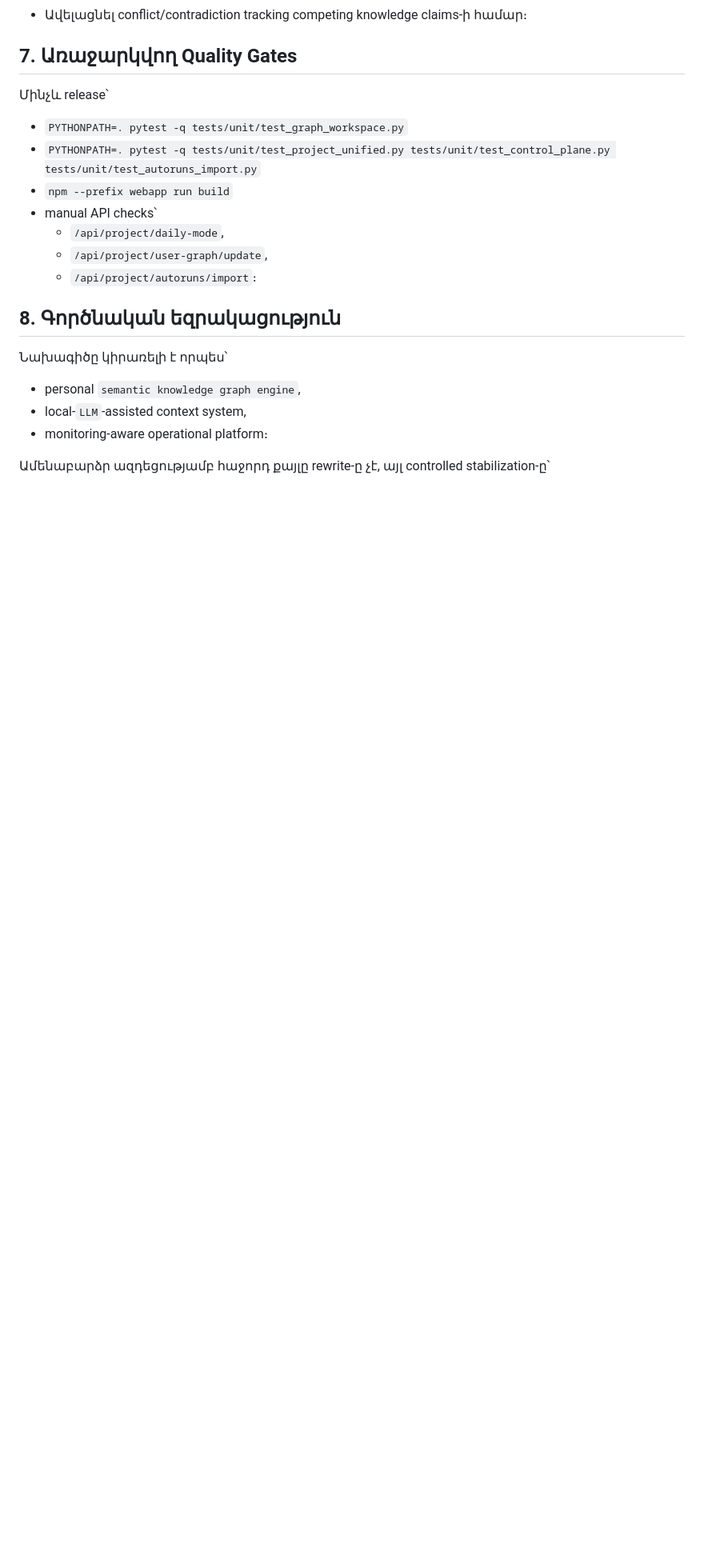
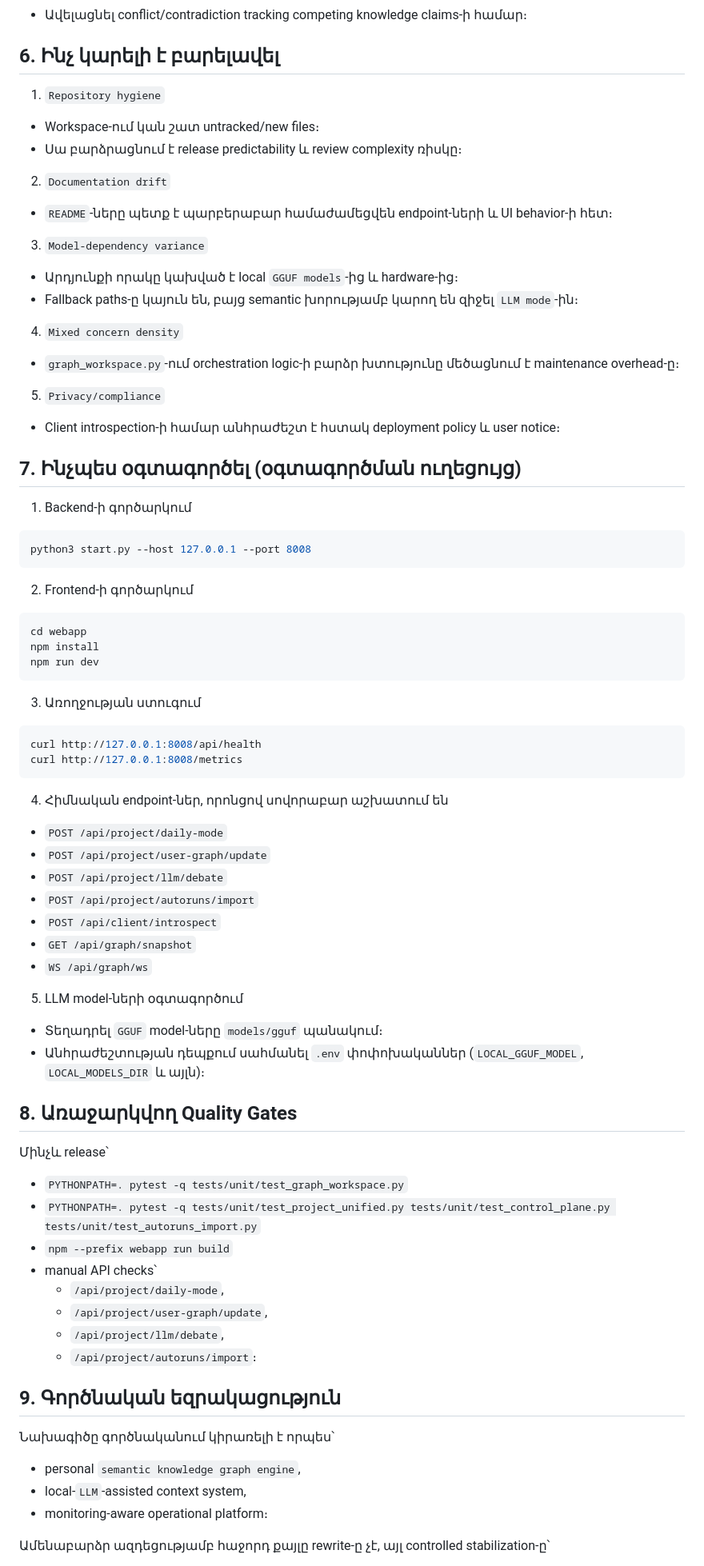
Before and after one commit to Karapet37/Diplom, a Markdown page: READMEREPORT.md, the part around one of its changes. Shown at 80% size. Drawn GitHub-style; blank space fills up the shorter version.

````diff
--- a/READMEREPORT.md
+++ b/READMEREPORT.md
@@ -128,7 +118,64 @@ Operational deployment՝
 - Ավելացնել policy-driven client telemetry retention/expiration։
 - Ավելացնել conflict/contradiction tracking competing knowledge claims-ի համար։
 
-## 7. Առաջարկվող Quality Gates
+## 6. Ինչ կարելի է բարելավել
+
+1. `Repository hygiene`
+- Workspace-ում կան շատ untracked/new files։
+- Սա բարձրացնում է release predictability և review complexity ռիսկը։
+
+2. `Documentation drift`
+- `README`-ները պետք է պարբերաբար համաժամեցվեն endpoint-ների և UI behavior-ի հետ։
+
+3. `Model-dependency variance`
+- Արդյունքի որակը կախված է local `GGUF models`-ից և hardware-ից։
+- Fallback paths-ը կայուն են, բայց semantic խորությամբ կարող են զիջել `LLM mode`-ին։
+
+4. `Mixed concern density`
+- `graph_workspace.py`-ում orchestration logic-ի բարձր խտությունը մեծացնում է maintenance overhead-ը։
+
+5. `Privacy/compliance`
+- Client introspection-ի համար անհրաժեշտ է հստակ deployment policy և user notice։
+
+## 7. Ինչպես օգտագործել (օգտագործման ուղեցույց)
+
+1. Backend-ի գործարկում
+
+```bash
+python3 start.py --host 127.0.0.1 --port 8008
+```
+
+2. Frontend-ի գործարկում
+
+```bash
+cd webapp
+npm install
+npm run dev
+```
+
+3. Առողջության ստուգում
+
+```bash
+curl http://127.0.0.1:8008/api/health
+curl http://127.0.0.1:8008/metrics
+```
+
+4. Հիմնական endpoint-ներ, որոնցով սովորաբար աշխատում են
+
+- `POST /api/project/daily-mode`
+- `POST /api/project/user-graph/update`
+- `POST /api/project/llm/debate`
+- `POST /api/project/autoruns/import`
+- `POST /api/client/introspect`
+- `GET /api/graph/snapshot`
+- `WS /api/graph/ws`
+
+5. LLM model-ների օգտագործում
+
+- Տեղադրել `GGUF` model-ները `models/gguf` պանակում։
+- Անհրաժեշտության դեպքում սահմանել `.env` փոփոխականներ (`LOCAL_GGUF_MODEL`, `LOCAL_MODELS_DIR` և այլն)։
+
+## 8. Առաջարկվող Quality Gates
 
 Մինչև release՝
 
@@ -138,11 +185,12 @@ Operational deployment՝
 - manual API checks՝
   - `/api/project/daily-mode`,
   - `/api/project/user-graph/update`,
+  - `/api/project/llm/debate`,
   - `/api/project/autoruns/import`։
 
-## 8. Գործնական եզրակացություն
+## 9. Գործնական եզրակացություն
 
-Նախագիծը կիրառելի է որպես՝
+Նախագիծը գործնականում կիրառելի է որպես՝
 
 - personal `semantic knowledge graph engine`,
 - local-`LLM`-assisted context system,
````
Also changed, not shown: other parts of READMEREPORT.md (+42 -66 lines).
